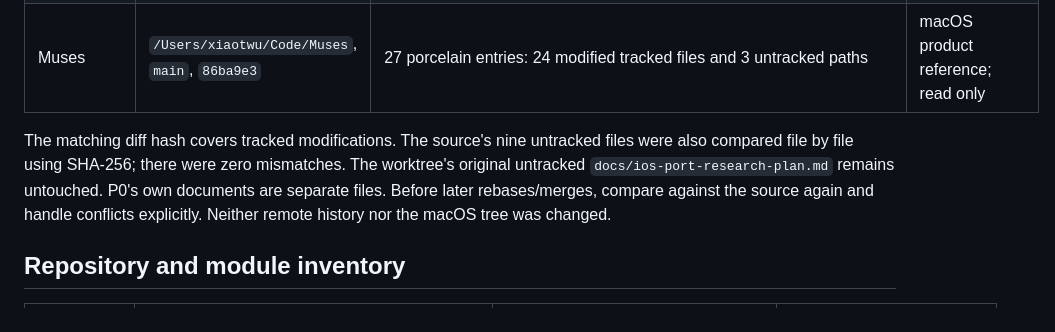
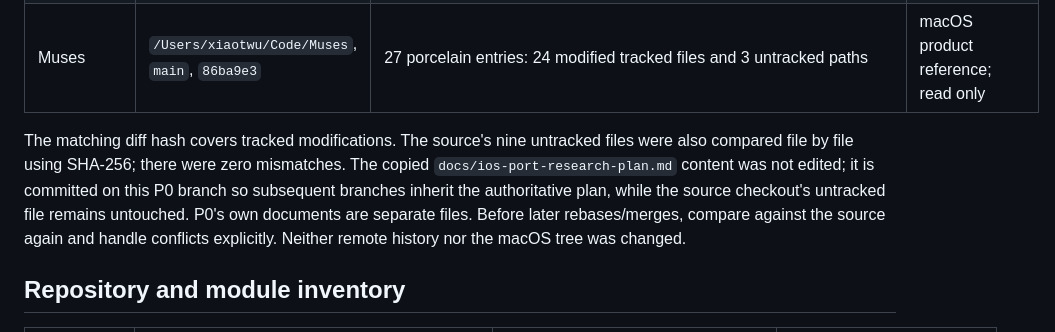
Before and after one commit to xiaotwu/Muses-Erato, a Markdown page: docs/p0-baseline.md, the part around the change. Rendered like a GitHub page.

Commit message:
docs: carry forward authoritative iOS migration plan

```diff
--- a/docs/p0-baseline.md
+++ b/docs/p0-baseline.md
@@ -10,7 +10,7 @@ Captured 2026-09-27 in `/Users/xiaotwu/.codex/worktrees/94a2/Muses-Erato`. Statu
 | Muses-Erato P0 | this managed worktree, copied from the above working tree at `3e0ffa5`; branch `codex/p0-ios-baseline` | Same 65 entries before P0 edits; tracked binary diff SHA-256 `676960a8ae1d4a372372582299d819e6e0f85703e42209a447bc89982734265f` matched source | P0 documentation only; original modifications remain uncommitted |
 | Muses | `/Users/xiaotwu/Code/Muses`, `main`, `86ba9e3` | 27 porcelain entries: 24 modified tracked files and 3 untracked paths | macOS product reference; read only |
 
-The matching diff hash covers tracked modifications. The source's nine untracked files were also compared file by file using SHA-256; there were zero mismatches. The worktree's original untracked `docs/ios-port-research-plan.md` remains untouched. P0's own documents are separate files. Before later rebases/merges, compare against the source again and handle conflicts explicitly. Neither remote history nor the macOS tree was changed.
+The matching diff hash covers tracked modifications. The source's nine untracked files were also compared file by file using SHA-256; there were zero mismatches. The copied `docs/ios-port-research-plan.md` content was not edited; it is committed on this P0 branch so subsequent branches inherit the authoritative plan, while the source checkout's untracked file remains untouched. P0's own documents are separate files. Before later rebases/merges, compare against the source again and handle conflicts explicitly. Neither remote history nor the macOS tree was changed.
 
 ## Repository and module inventory
 
```
Also changed, not shown: docs/ios-port-research-plan.md (added, +282 -0 lines).
